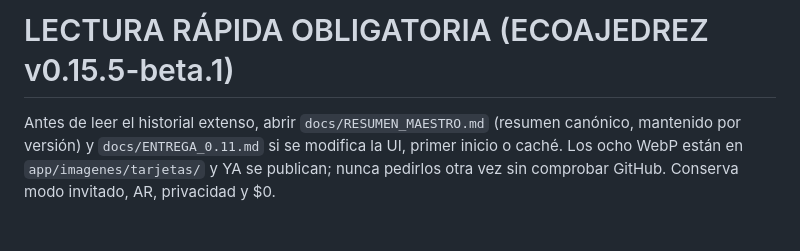
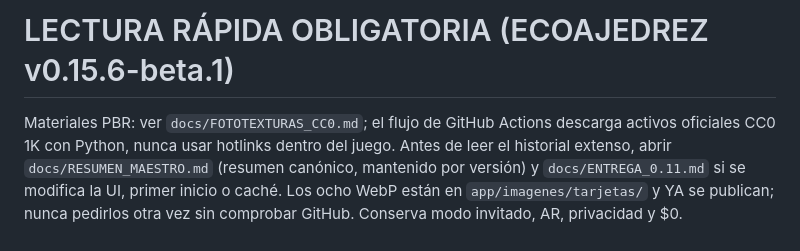
Before and after one commit to FUNDACIONECOPIENSAEVOLUTION/Ecoajedrez-AR, a Markdown page: AGENTS.md, the part around the change. Rendered like a GitHub page.

Commit message:
docs(agents): actualizar continuidad del proyecto PBR

```diff
--- a/AGENTS.md
+++ b/AGENTS.md
@@ -1,4 +1,5 @@
-# LECTURA RÁPIDA OBLIGATORIA (ECOAJEDREZ v0.15.5-beta.1)
+# LECTURA RÁPIDA OBLIGATORIA (ECOAJEDREZ v0.15.6-beta.1)
+Materiales PBR: ver `docs/FOTOTEXTURAS_CC0.md`; el flujo de GitHub Actions descarga activos oficiales CC0 1K con Python, nunca usar hotlinks dentro del juego.
 Antes de leer el historial extenso, abrir `docs/RESUMEN_MAESTRO.md` (resumen canónico, mantenido por versión) y `docs/ENTREGA_0.11.md` si se modifica la UI, primer inicio o caché. Los ocho WebP están en `app/imagenes/tarjetas/` y YA se publican; nunca pedirlos otra vez sin comprobar GitHub. Conserva modo invitado, AR, privacidad y $0.
 
 # Instrucciones permanentes para ChatGPT, Codex y otras IAs — ECOAJEDREZ AR
```
